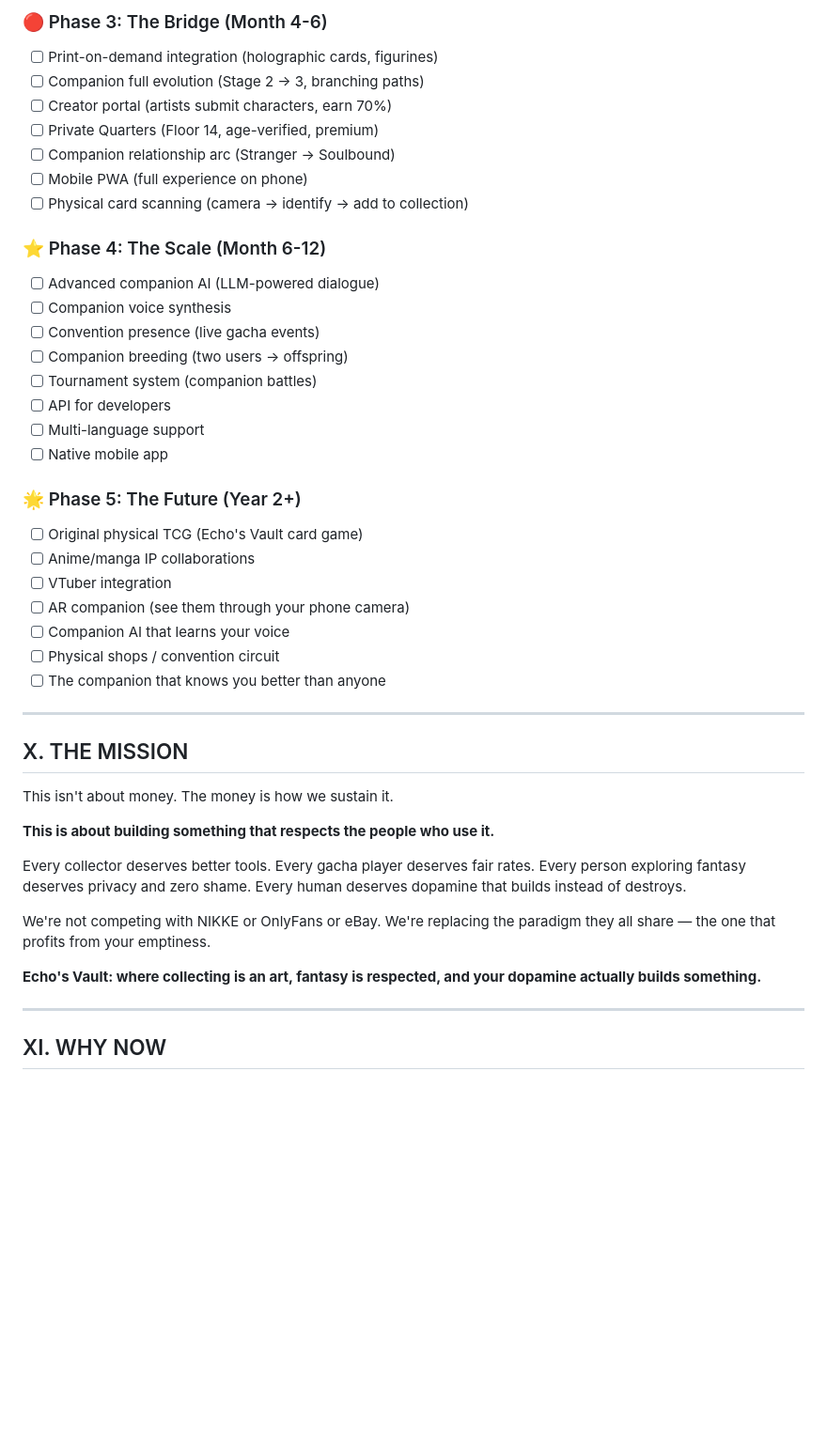
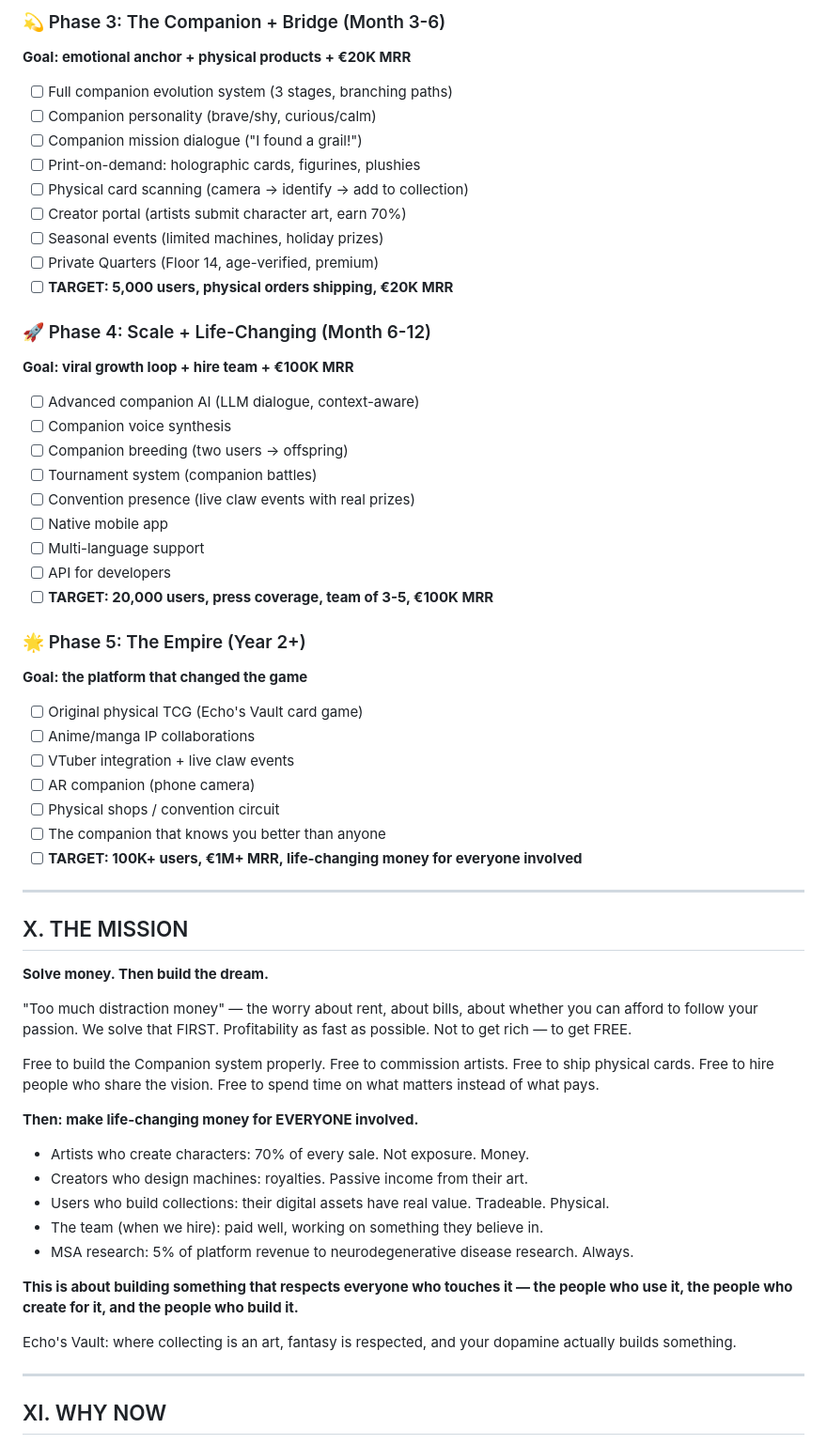
Before and after one commit to mikelninh/echo-office-1, a Markdown page: MASTERPLAN.md, the part around one of its changes. Shown at 94% size. Rendered like a GitHub page; blank space fills up the shorter version.

```diff
--- a/MASTERPLAN.md
+++ b/MASTERPLAN.md
@@ -298,45 +331,58 @@ Capturing 0.1% of NIKKE's audience at similar ARPU = $600K/year.
 
-### 🔴 Phase 3: The Bridge (Month 4-6)
-- [ ] Print-on-demand integration (holographic cards, figurines)
-- [ ] Companion full evolution (Stage 2 → 3, branching paths)
-- [ ] Creator portal (artists submit characters, earn 70%)
+### 💫 Phase 3: The Companion + Bridge (Month 3-6)
+**Goal: emotional anchor + physical products + €20K MRR**
+- [ ] Full companion evolution system (3 stages, branching paths)
+- [ ] Companion personality (brave/shy, curious/calm)
+- [ ] Companion mission dialogue ("I found a grail!")
+- [ ] Print-on-demand: holographic cards, figurines, plushies
+- [ ] Physical card scanning (camera → identify → add to collection)
+- [ ] Creator portal (artists submit character art, earn 70%)
+- [ ] Seasonal events (limited machines, holiday prizes)
 - [ ] Private Quarters (Floor 14, age-verified, premium)
-- [ ] Companion relationship arc (Stranger → Soulbound)
-- [ ] Mobile PWA (full experience on phone)
-- [ ] Physical card scanning (camera → identify → add to collection)
+- [ ] **TARGET: 5,000 users, physical orders shipping, €20K MRR**
 
-### ⭐ Phase 4: The Scale (Month 6-12)
-- [ ] Advanced companion AI (LLM-powered dialogue)
+### 🚀 Phase 4: Scale + Life-Changing (Month 6-12)
+**Goal: viral growth loop + hire team + €100K MRR**
+- [ ] Advanced companion AI (LLM dialogue, context-aware)
 - [ ] Companion voice synthesis
-- [ ] Convention presence (live gacha events)
 - [ ] Companion breeding (two users → offspring)
 - [ ] Tournament system (companion battles)
+- [ ] Convention presence (live claw events with real prizes)
+- [ ] Native mobile app
+- [ ] Multi-language support
 - [ ] API for developers
-- [ ] Multi-language support
-- [ ] Native mobile app
+- [ ] **TARGET: 20,000 users, press coverage, team of 3-5, €100K MRR**
 
-### 🌟 Phase 5: The Future (Year 2+)
+### 🌟 Phase 5: The Empire (Year 2+)
+**Goal: the platform that changed the game**
 - [ ] Original physical TCG (Echo's Vault card game)
 - [ ] Anime/manga IP collaborations
-- [ ] VTuber integration
-- [ ] AR companion (see them through your phone camera)
-- [ ] Companion AI that learns your voice
+- [ ] VTuber integration + live claw events
+- [ ] AR companion (phone camera)
 - [ ] Physical shops / convention circuit
 - [ ] The companion that knows you better than anyone
+- [ ] **TARGET: 100K+ users, €1M+ MRR, life-changing money for everyone involved**
 
 ---
 
 ## X. THE MISSION
 
-This isn't about money. The money is how we sustain it.
+**Solve money. Then build the dream.**
 
-**This is about building something that respects the people who use it.**
+"Too much distraction money" — the worry about rent, about bills, about whether you can afford to follow your passion. We solve that FIRST. Profitability as fast as possible. Not to get rich — to get FREE.
 
-Every collector deserves better tools. Every gacha player deserves fair rates. Every person exploring fantasy deserves privacy and zero shame. Every human deserves dopamine that builds instead of destroys.
+Free to build the Companion system properly. Free to commission artists. Free to ship physical cards. Free to hire people who share the vision. Free to spend time on what matters instead of what pays.
 
-We're not competing with NIKKE or OnlyFans or eBay. We're replacing the paradigm they all share — the one that profits from your emptiness.
+**Then: make life-changing money for EVERYONE involved.**
+- Artists who create characters: 70% of every sale. Not exposure. Money.
+- Creators who design machines: royalties. Passive income from their art.
+- Users who build collections: their digital assets have real value. Tradeable. Physical.
+- The team (when we hire): paid well, working on something they believe in.
+- MSA research: 5% of platform revenue to neurodegenerative disease research. Always.
 
-**Echo's Vault: where collecting is an art, fantasy is respected, and your dopamine actually builds something.**
+**This is about building something that respects everyone who touches it — the people who use it, the people who create for it, and the people who build it.**
+
+Echo's Vault: where collecting is an art, fantasy is respected, and your dopamine actually builds something.
 
 ---
 
```
Also changed, not shown: other parts of MASTERPLAN.md (+82 -49 lines).
